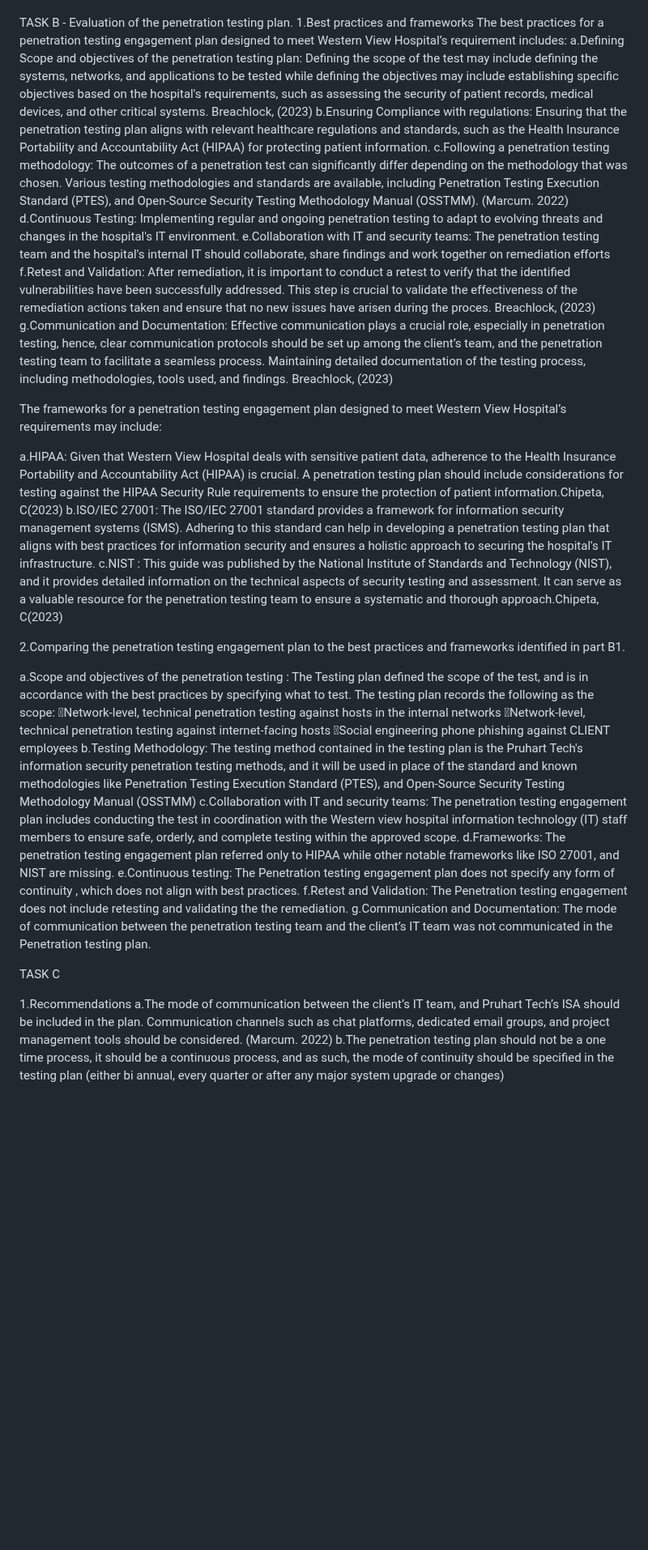
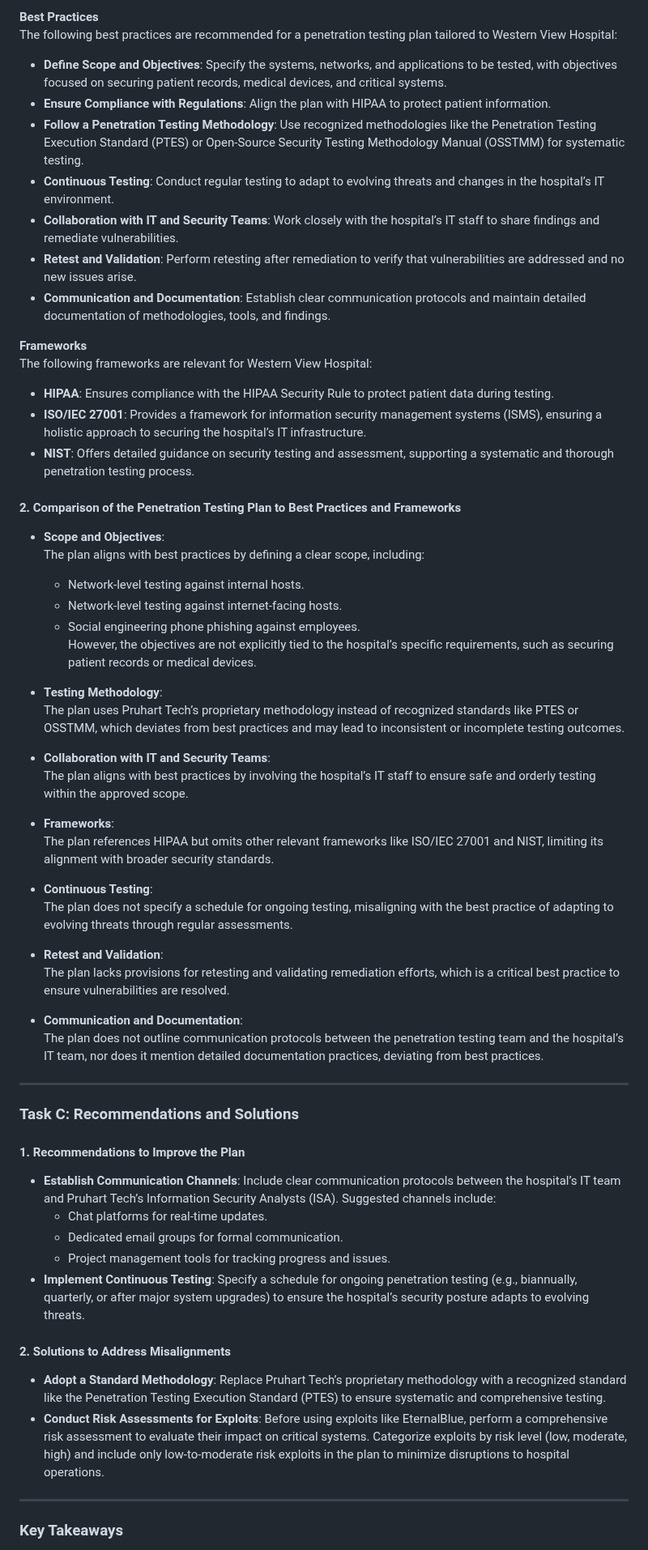
Before and after one commit to Tharisky/Portfolio, a Markdown page: Projects/VAPT Engagement Plan Review (May 2024) - WV Hospital/Review Report.md, the part around one of its changes. Shown at 81% size. GitHub-like rendering; blank space fills up the shorter version.

```diff
--- a/Projects/VAPT Engagement Plan Review (May 2024) - WV Hospital/Review Report.md
+++ b/Projects/VAPT Engagement Plan Review (May 2024) - WV Hospital/Review Report.md
@@ -53,48 +63,65 @@ b.Data Privacy: Given the sensitivity of patient data, the engagement plan faile
 
+**Best Practices**
+The following best practices are recommended for a penetration testing plan tailored to Western View Hospital:
+- **Define Scope and Objectives**: Specify the systems, networks, and applications to be tested, with objectives focused on securing patient records, medical devices, and critical systems.
+- **Ensure Compliance with Regulations**: Align the plan with HIPAA to protect patient information.
+- **Follow a Penetration Testing Methodology**: Use recognized methodologies like the Penetration Testing Execution Standard (PTES) or Open-Source Security Testing Methodology Manual (OSSTMM) for systematic testing.
+- **Continuous Testing**: Conduct regular testing to adapt to evolving threats and changes in the hospital’s IT environment.
+- **Collaboration with IT and Security Teams**: Work closely with the hospital’s IT staff to share findings and remediate vulnerabilities.
+- **Retest and Validation**: Perform retesting after remediation to verify that vulnerabilities are addressed and no new issues arise.
+- **Communication and Documentation**: Establish clear communication protocols and maintain detailed documentation of methodologies, tools, and findings.
 
+**Frameworks**
+The following frameworks are relevant for Western View Hospital:
+- **HIPAA**: Ensures compliance with the HIPAA Security Rule to protect patient data during testing.
+- **ISO/IEC 27001**: Provides a framework for information security management systems (ISMS), ensuring a holistic approach to securing the hospital’s IT infrastructure.
+- **NIST**: Offers detailed guidance on security testing and assessment, supporting a systematic and thorough penetration testing process.
 
+#### 2. Comparison of the Penetration Testing Plan to Best Practices and Frameworks
 
-TASK B - Evaluation of the penetration testing plan.
-1.Best practices and frameworks
-The best practices for a penetration testing engagement  plan  designed to meet Western View Hospital’s requirement includes:
-a.Defining Scope and objectives of the penetration testing plan: Defining the scope of the test may include  defining  the  systems, networks, and applications to be tested while defining the objectives may include establishing specific objectives based on the hospital's requirements, such as assessing the security of patient records, medical devices, and other critical systems. Breachlock, (2023)
-b.Ensuring Compliance with regulations: Ensuring that the penetration testing plan aligns with relevant healthcare regulations and standards, such as the Health Insurance Portability and Accountability Act (HIPAA) for protecting patient information.
-c.Following a penetration testing methodology: The outcomes of a penetration test can significantly differ depending on the methodology that was chosen. Various testing methodologies and standards are available, including Penetration Testing Execution Standard (PTES), and Open-Source Security Testing Methodology Manual (OSSTMM). (Marcum. 2022)
-d.Continuous Testing: Implementing regular and ongoing penetration testing to adapt to evolving threats and changes in the hospital's IT environment.
-e.Collaboration with IT and security teams:  The penetration testing team and the hospital's internal IT should collaborate, share findings and work together on remediation efforts
-f.Retest and Validation:  After remediation, it is important to conduct a retest to verify  that the identified vulnerabilities have been successfully addressed. This step is crucial to validate the effectiveness of the remediation actions taken and ensure that no new issues have arisen during the proces. Breachlock, (2023)
-g.Communication and Documentation: Effective communication plays a crucial role, especially in penetration testing, hence, clear communication protocols should be set up among the client’s team, and the penetration testing team to facilitate a seamless process. Maintaining detailed documentation of the testing process, including methodologies, tools used, and findings. Breachlock, (2023)
+- **Scope and Objectives**:
+  The plan aligns with best practices by defining a clear scope, including:
+  - Network-level testing against internal hosts.
+  - Network-level testing against internet-facing hosts.
+  - Social engineering phone phishing against employees.
+  However, the objectives are not explicitly tied to the hospital’s specific requirements, such as securing patient records or medical devices.
 
-The frameworks for a penetration testing engagement plan designed to meet Western View Hospital’s requirements may include:
+- **Testing Methodology**:
+  The plan uses Pruhart Tech’s proprietary methodology instead of recognized standards like PTES or OSSTMM, which deviates from best practices and may lead to inconsistent or incomplete testing outcomes.
 
-a.HIPAA: Given that Western View Hospital deals with sensitive patient data, adherence to the Health Insurance Portability and Accountability Act (HIPAA) is crucial. A penetration testing plan should include considerations for testing against the HIPAA Security Rule requirements to ensure the protection of patient information.Chipeta, C(2023)
-b.ISO/IEC 27001: The ISO/IEC 27001 standard provides a framework for information security management systems (ISMS). Adhering to this standard can help in developing a penetration testing plan that aligns with best practices for information security and ensures a holistic approach to securing the hospital's IT infrastructure.
-c.NIST : This guide  was published by the National Institute of Standards and Technology (NIST), and it  provides detailed information on the technical aspects of security testing and assessment. It can serve as a valuable resource for the penetration testing team to ensure a systematic and thorough approach.Chipeta, C(2023)
+- **Collaboration with IT and Security Teams**:
+  The plan aligns with best practices by involving the hospital’s IT staff to ensure safe and orderly testing within the approved scope.
 
+- **Frameworks**:
+  The plan references HIPAA but omits other relevant frameworks like ISO/IEC 27001 and NIST, limiting its alignment with broader security standards.
 
-2.Comparing  the penetration testing engagement plan to the best practices and frameworks identified in part B1.
+- **Continuous Testing**:
+  The plan does not specify a schedule for ongoing testing, misaligning with the best practice of adapting to evolving threats through regular assessments.
 
-a.Scope and objectives of the penetration testing : The Testing plan defined the scope of the test, and is in accordance with the best practices by specifying what to test. The testing plan records the following as the scope:
-Network-level, technical penetration testing against hosts in the internal networks
-Network-level, technical penetration testing against internet-facing hosts
-Social engineering phone phishing against CLIENT employees
-b.Testing Methodology: The testing method contained in the testing plan is the  Pruhart Tech's information security penetration testing methods, and it will be used in place of the standard and known methodologies  like  Penetration Testing Execution Standard (PTES), and Open-Source Security Testing Methodology Manual (OSSTMM)
-c.Collaboration with IT and security teams: The penetration testing engagement plan includes conducting the test in coordination with the Western view hospital  information technology (IT) staff members to ensure safe, orderly, and complete testing within the approved scope.
-d.Frameworks: The penetration testing engagement plan referred only to HIPAA while other notable frameworks like ISO 27001,  and NIST are missing.
-e.Continuous testing: The Penetration testing engagement plan does not specify any form of continuity , which does not align with best practices.
-f.Retest and Validation: The Penetration testing engagement does not include retesting and validating the the remediation.
-g.Communication and Documentation: The mode of communication between the penetration testing team and the client’s IT team was not communicated in the Penetration testing plan.
+- **Retest and Validation**:
+  The plan lacks provisions for retesting and validating remediation efforts, which is a critical best practice to ensure vulnerabilities are resolved.
 
+- **Communication and Documentation**:
+  The plan does not outline communication protocols between the penetration testing team and the hospital’s IT team, nor does it mention detailed documentation practices, deviating from best practices.
 
+---
 
+### Task C: Recommendations and Solutions
 
+#### 1. Recommendations to Improve the Plan
 
+- **Establish Communication Channels**: Include clear communication protocols between the hospital’s IT team and Pruhart Tech’s Information Security Analysts (ISA). Suggested channels include:
+  - Chat platforms for real-time updates.
+  - Dedicated email groups for formal communication.
+  - Project management tools for tracking progress and issues.
+- **Implement Continuous Testing**: Specify a schedule for ongoing penetration testing (e.g., biannually, quarterly, or after major system upgrades) to ensure the hospital’s security posture adapts to evolving threats.
 
+#### 2. Solutions to Address Misalignments
 
+- **Adopt a Standard Methodology**: Replace Pruhart Tech’s proprietary methodology with a recognized standard like the Penetration Testing Execution Standard (PTES) to ensure systematic and comprehensive testing.
+- **Conduct Risk Assessments for Exploits**: Before using exploits like EternalBlue, perform a comprehensive risk assessment to evaluate their impact on critical systems. Categorize exploits by risk level (low, moderate, high) and include only low-to-moderate risk exploits in the plan to minimize disruptions to hospital operations.
 
-TASK C
+---
 
-1.Recommendations
-a.The mode of communication between the client’s IT team, and Pruhart Tech’s  ISA should be included in the plan. Communication channels such as chat platforms, dedicated email groups, and project management tools should be considered. (Marcum. 2022)
-b.The penetration testing plan should not be a one time process, it should be a continuous process, and as such, the mode of continuity should be specified in the testing plan (either bi annual, every quarter or after any major system upgrade or changes)
+### Key Takeaways
 
```
Also changed, not shown: other parts of Projects/VAPT Engagement Plan Review (May 2024) - WV Hospital/Review Report.md (+48 -47 lines).
